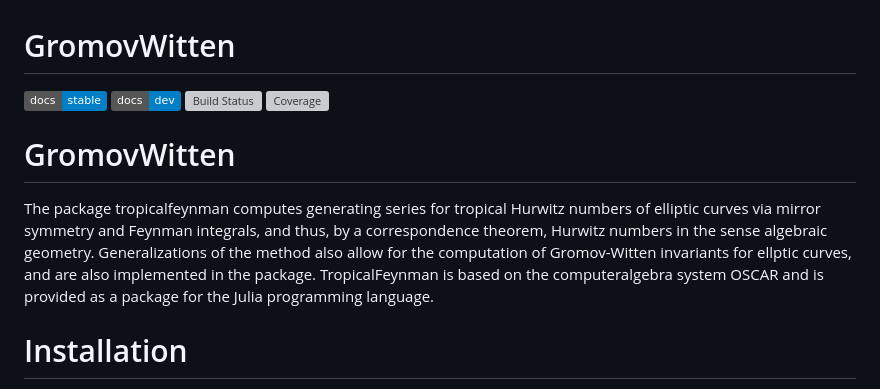
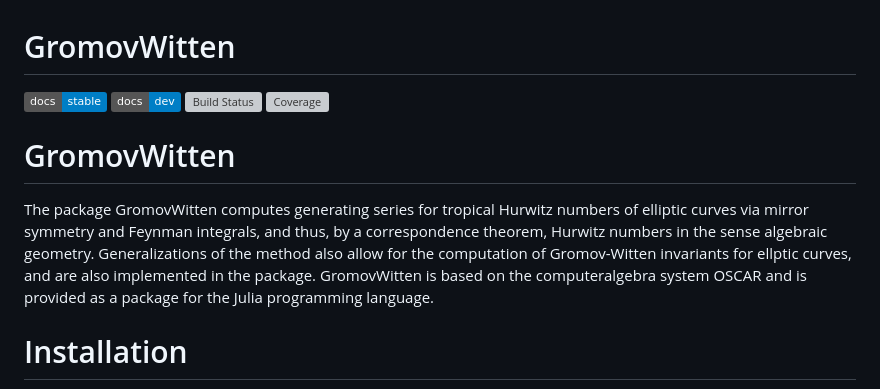
Before and after one commit to singular-gpispace/GromovWitten, a Markdown page: README.md, the part around the change printed below. Drawn GitHub-style; badges without logos; grey boxes are pictures that could not be loaded.

```diff
--- a/README.md
+++ b/README.md
@@ -7,7 +7,7 @@
 
 # GromovWitten
 
-The package tropicalfeynman computes generating series for tropical Hurwitz numbers of elliptic curves via mirror symmetry and Feynman integrals, and thus, by a correspondence theorem, Hurwitz numbers in the sense algebraic geometry. Generalizations of the method also allow for the computation of Gromov-Witten invariants for ellptic curves, and are also implemented in the package. TropicalFeynman is based on the computeralgebra system OSCAR and is provided as a package for the Julia programming language.
+The package GromovWitten computes generating series for tropical Hurwitz numbers of elliptic curves via mirror symmetry and Feynman integrals, and thus, by a correspondence theorem, Hurwitz numbers in the sense algebraic geometry. Generalizations of the method also allow for the computation of Gromov-Witten invariants for ellptic curves, and are also implemented in the package. GromovWitten is based on the computeralgebra system OSCAR and is provided as a package for the Julia programming language.
 
 # Installation
 
```
Also changed, not shown: other parts of README.md (+4 -4 lines).
